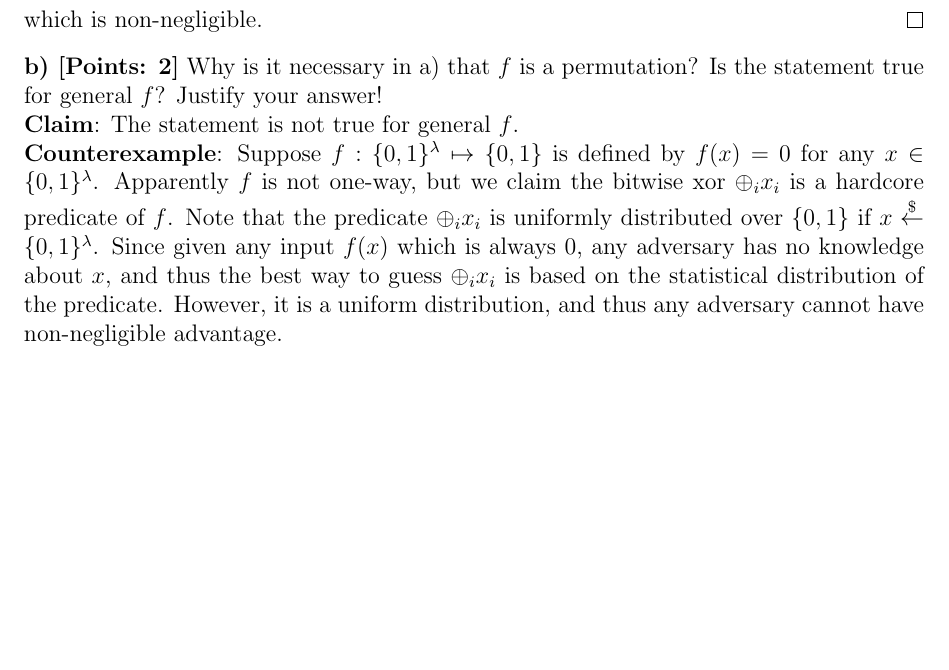
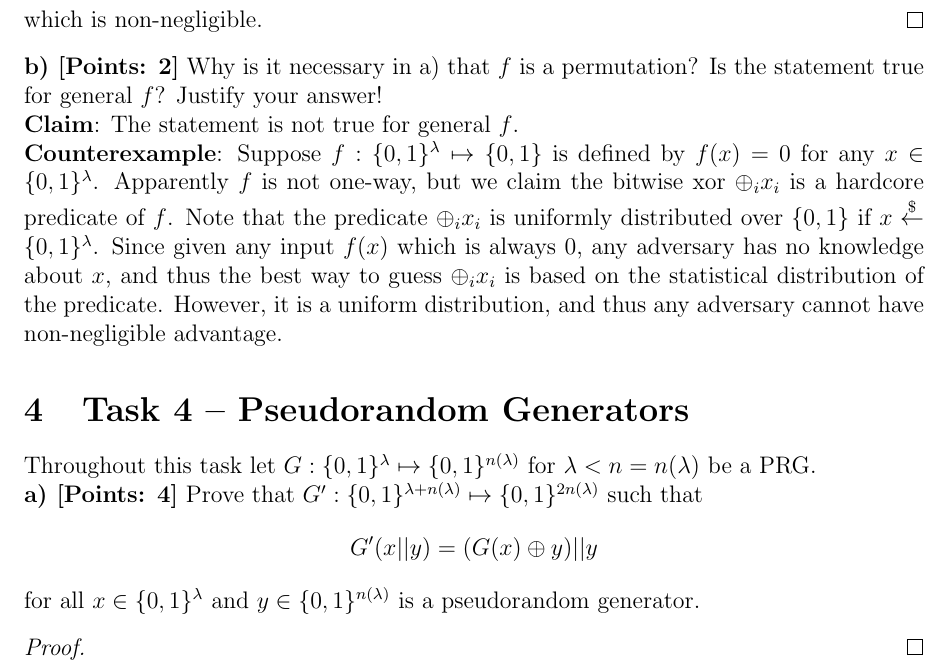
Before and after one commit to shiyujiucsb/cs290g, a LaTeX problem sheet (hw1.tex): part of page 8 of 8, cut so that both start at the same text, the shorter picture padded with empty space. Compiled offline with pdfLaTeX.

Commit message:
task 4 start

```diff
--- a/hw1.tex
+++ b/hw1.tex
@@ -364,4 +364,15 @@ general $f$? Justify your answer!
 
 {\bf Counterexample}: Suppose $f : \bits^\lambda \mapsto \bits$ is defined by $f(x) = 0$ for any $x\in\bits^\lambda$. Apparently $f$ is not one-way, but we claim the bitwise xor $\oplus_i x_i$ is a hardcore predicate of $f$. Note that the predicate $\oplus_i x_i$ is uniformly distributed over $\bits$ if $x\getsr\bits^\lambda$. Since given any input $f(x)$ which is always 0, any adversary has no knowledge about $x$, and thus the best way to guess $\oplus_i x_i$ is based on the statistical distribution of the predicate. However, it is a uniform distribution, and thus any adversary cannot have non-negligible advantage.
 
+
+\section{Task 4 – Pseudorandom Generators}
+Throughout this task let $G : \bits^\lambda \mapsto \bits^{n(\lambda)}$ for $\lambda<n=n(\lambda)$ be a PRG.
+
+{\bf a) [Points: 4]} Prove that $G' : \bits^{\lambda + n(\lambda)} \mapsto \bits^{2n(\lambda)}$ such that
+$$G'(x||y) = (G(x)\oplus y)||y$$
+for all $x\in\bits^\lambda$ and $y\in \bits^{n(\lambda)}$ is a pseudorandom generator.
+\begin{proof}
+
+\end{proof}
+
 \end{document}
```
